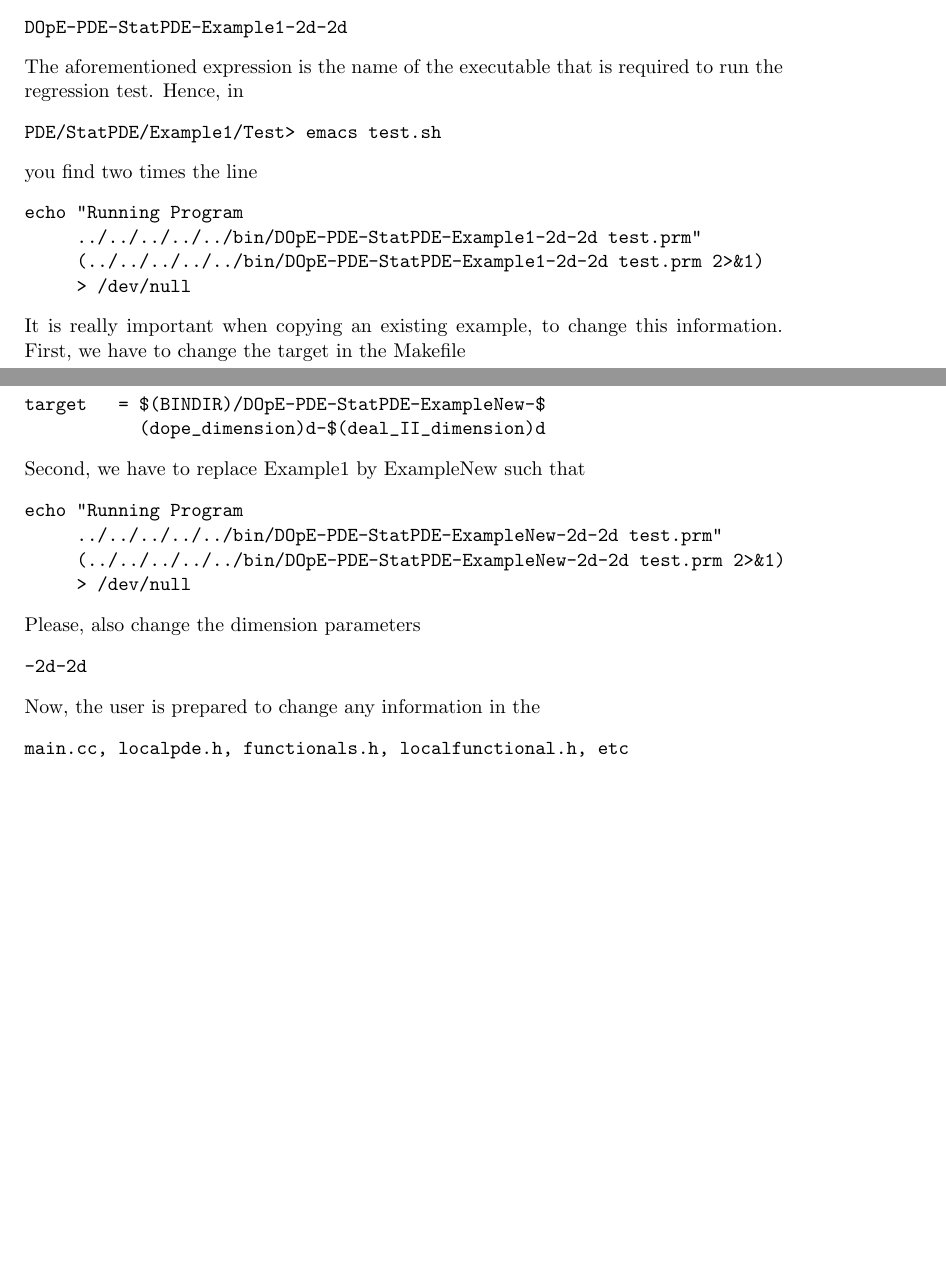
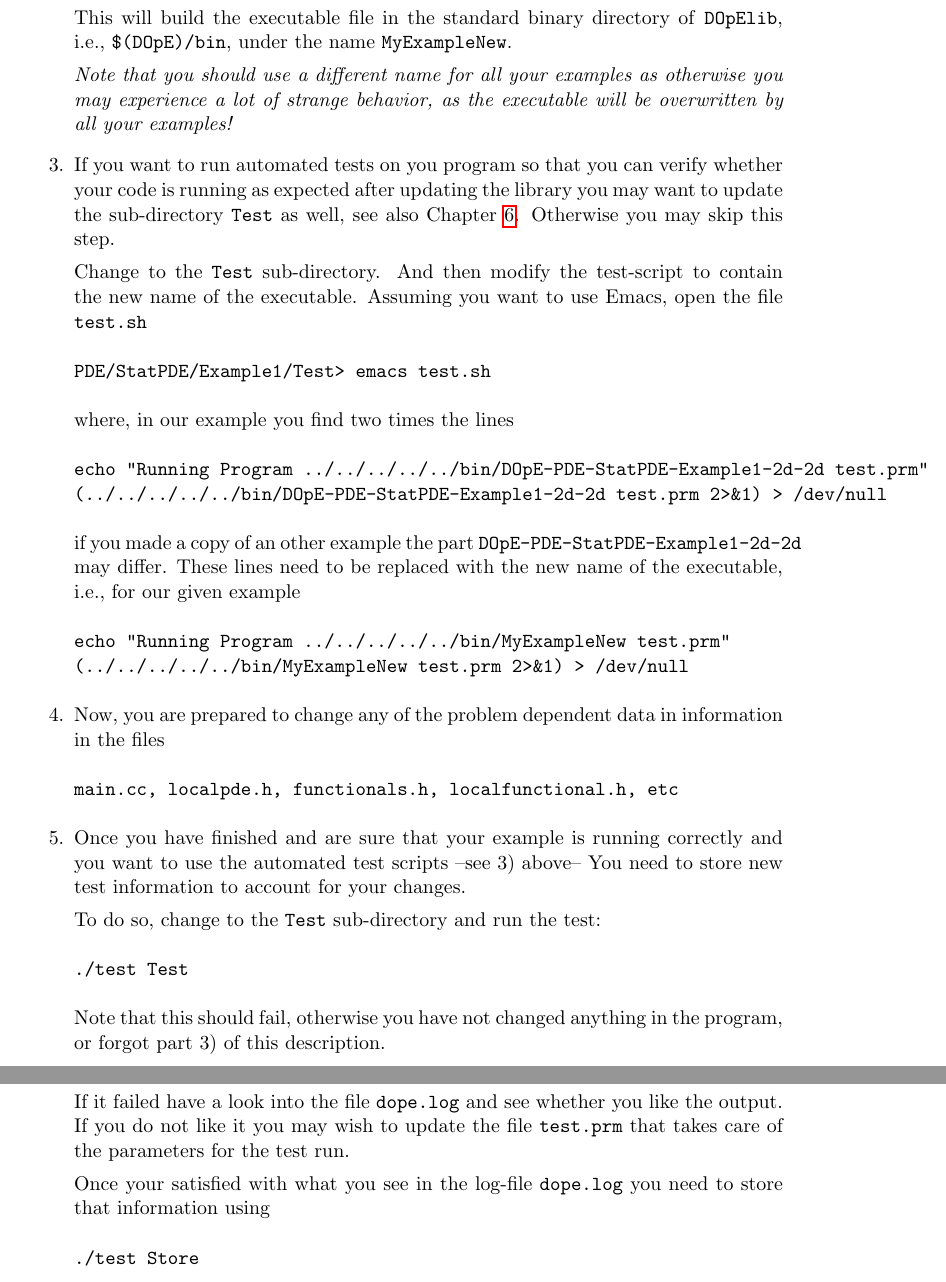
Before and after one commit to winnifried/dopelib, a LaTeX thesis (Examples/description.tex, which reads Examples/Documentation/examples.tex): two parts of pages 19 and 20 of 62 before the commit and two parts of pages 20 and 21 of 63 after it, joined at a grey line, cut at the place of the change, the shorter picture padded with empty space. Compiled offline with pdfLaTeX.

Commit message:
Modified the Documentation according to suggestions by Francesco Ludovici

```diff
--- a/Examples/Documentation/examples.tex
+++ b/Examples/Documentation/examples.tex
@@ -32,39 +42,63 @@ and concretely:
 \begin{verbatim}
-DOpE-PDE-StatPDE-Example1-2d-2d
+target   = $(BINDIR)/MyExampleNew
 \end{verbatim}
-The aforementioned expression is the name of
-the executable that is required to run the
-regression test. Hence, in
+This will build the executable file in the standard binary directory
+of \texttt{DOpElib}, i.e., \texttt{\$(DOpE)/bin}, under the name
+\texttt{MyExampleNew}.
+
+\textit{Note that you should use a different name for all your
+examples as otherwise you may experience a lot of strange behavior, as
+the executable will be overwritten by all your examples!}
+
+\item If you want to run automated tests on you program so that you can
+  verify whether your code is running as expected after updating the
+  library you may want to update the sub-directory \texttt{Test}
+  as well, see also Chapter~\ref{chap:test}. Otherwise you may skip this
+  step.
+
+  Change to the \texttt{Test} sub-directory. And then modify the
+  test-script to contain the new name of the executable.
+  Assuming you want to use Emacs, open the file \texttt{test.sh}
 \begin{verbatim}
 PDE/StatPDE/Example1/Test> emacs test.sh
 \end{verbatim}
-you find two times the line
+where, in our example you find two times the lines
 \begin{verbatim}
-echo "Running Program
-     ../../../../../bin/DOpE-PDE-StatPDE-Example1-2d-2d test.prm"
-     (../../../../../bin/DOpE-PDE-StatPDE-Example1-2d-2d test.prm 2>&1)
-     > /dev/null
+echo "Running Program ../../../../../bin/DOpE-PDE-StatPDE-Example1-2d-2d test.prm"
+(../../../../../bin/DOpE-PDE-StatPDE-Example1-2d-2d test.prm 2>&1) > /dev/null
 \end{verbatim}
-It is really important when copying an existing example,
-to change this information.
-First, we have to change the target in the Makefile
+if you made a copy of an other example the part \texttt{DOpE-PDE-StatPDE-Example1-2d-2d}
+may differ. These lines need to be replaced with the new name of the
+executable, i.e., for our given example
 \begin{verbatim}
-target   = $(BINDIR)/DOpE-PDE-StatPDE-ExampleNew-$
-           (dope_dimension)d-$(deal_II_dimension)d
+echo "Running Program ../../../../../bin/MyExampleNew test.prm"
+(../../../../../bin/MyExampleNew test.prm 2>&1) > /dev/null
 \end{verbatim}
-Second, we have to replace
-Example1 by ExampleNew such that
-\begin{verbatim}
-echo "Running Program
-     ../../../../../bin/DOpE-PDE-StatPDE-ExampleNew-2d-2d test.prm"
-     (../../../../../bin/DOpE-PDE-StatPDE-ExampleNew-2d-2d test.prm 2>&1)
-     > /dev/null
-\end{verbatim}
-Please, also change the dimension parameters
-\begin{verbatim}
--2d-2d
-\end{verbatim}
-Now, the user is prepared to change any information in the
+
+\item  Now, you are prepared to change any of the problem
+  dependent data in information in the files
 \begin{verbatim}
 main.cc, localpde.h, functionals.h, localfunctional.h, etc
 \end{verbatim}
+
+\item Once you have finished and are sure that your example is running correctly
+  and you want to use the automated test scripts --see 3) above-- You need
+  to store new test information to account for your changes.
+
+  To do so, change to the \texttt{Test} sub-directory and run the test:
+\begin{verbatim}
+./test Test
+\end{verbatim}
+  Note that this should fail, otherwise you have not changed anything in the program,
+  or forgot part 3) of this description.
+
+  If it failed have a look into the file \texttt{dope.log} and see whether you like the
+  output. If you do not like it you may wish to update the file \texttt{test.prm} that
+  takes care of the parameters for the test run.
+
+  Once your satisfied with what you see in the log-file \texttt{dope.log} you need to store
+  that information using
+\begin{verbatim}
+./test Store
+\end{verbatim}
+\end{enumerate}
```
Also changed, not shown: Examples/Documentation/introduction.tex (+1 -0 lines), Examples/Documentation/examples.tex (34 more changed lines).
